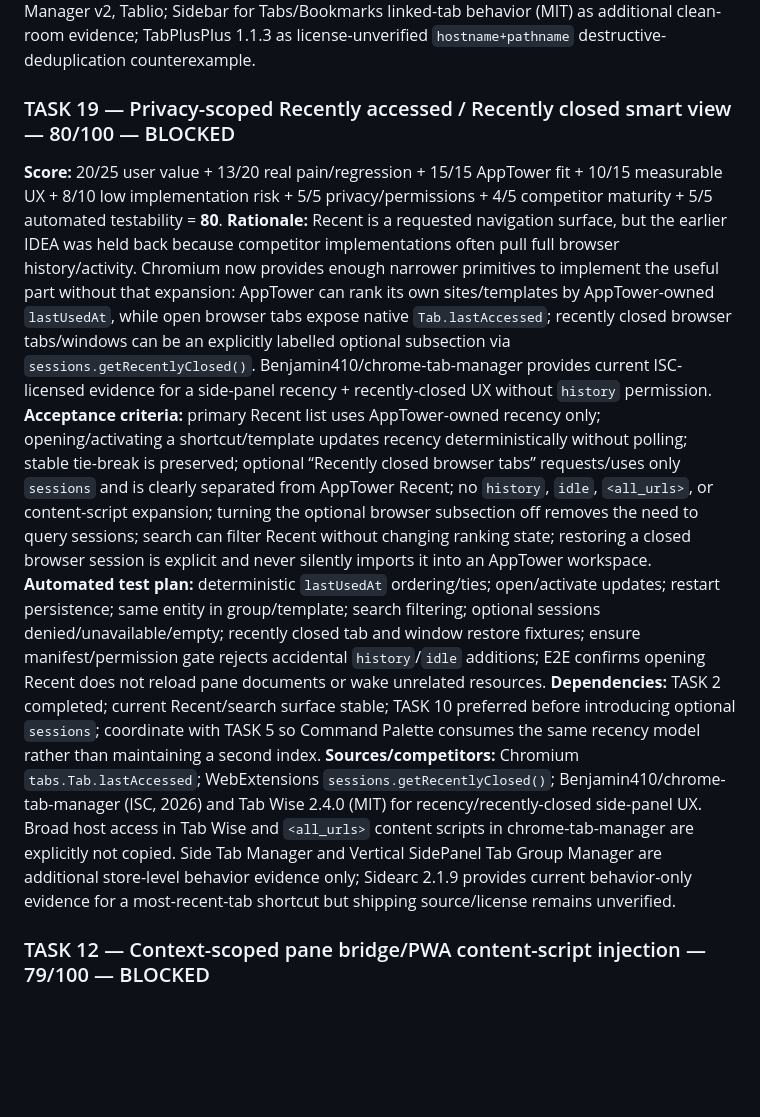
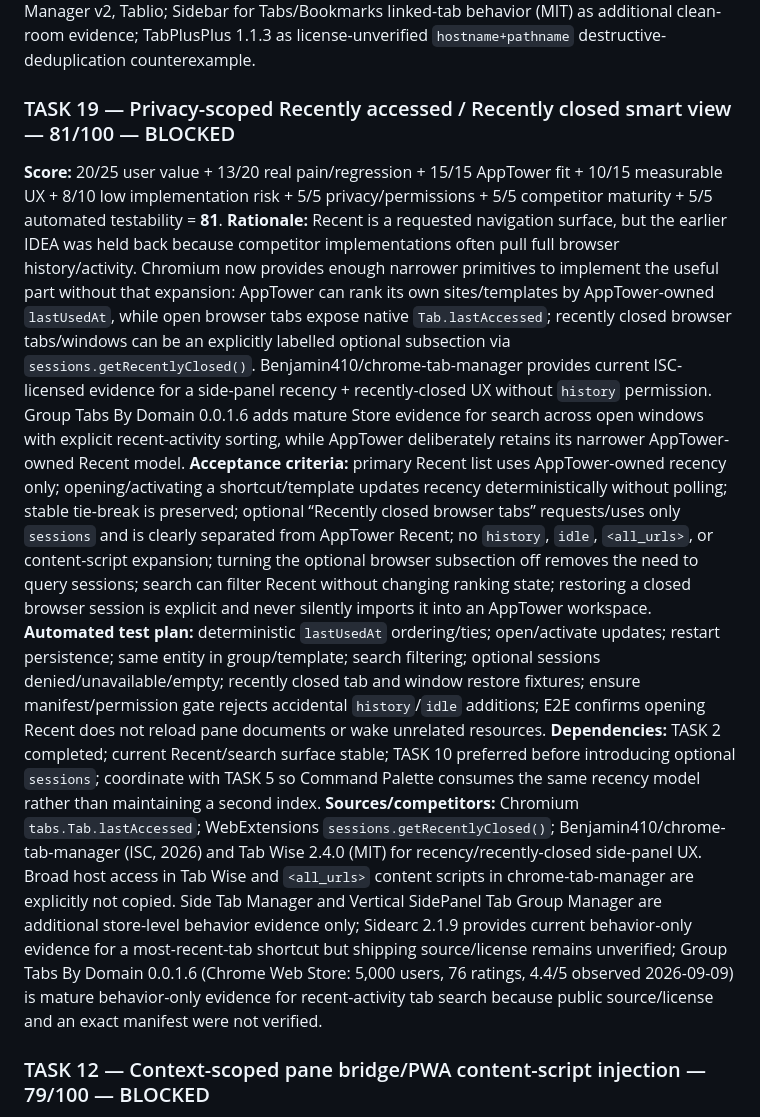
Before and after one commit to Stolyarovmn/AppTower, a Markdown page: docs/11_BACKLOG.md, the part around one of its changes. Rendered like a GitHub page; blank space fills up the shorter version.

Commit message:
docs: raise Recent maturity from Store evidence

```diff
--- a/docs/11_BACKLOG.md
+++ b/docs/11_BACKLOG.md
@@ -249,13 +252,13 @@ Only the AppTower Task Executor may change another TASK to `ACTIVE`.
 **Dependencies:** stable add flow.
 **Sources/competitors:** Tab Wise (MIT), Tabwise, TabDog, Tab Manager v2, Tablio; Sidebar for Tabs/Bookmarks linked-tab behavior (MIT) as additional clean-room evidence; TabPlusPlus 1.1.3 as license-unverified `hostname+pathname` destructive-deduplication counterexample.
 
-### TASK 19 — Privacy-scoped Recently accessed / Recently closed smart view — 80/100 — BLOCKED
-**Score:** 20/25 user value + 13/20 real pain/regression + 15/15 AppTower fit + 10/15 measurable UX + 8/10 low implementation risk + 5/5 privacy/permissions + 4/5 competitor maturity + 5/5 automated testability = **80**.
-**Rationale:** Recent is a requested navigation surface, but the earlier IDEA was held back because competitor implementations often pull full browser history/activity. Chromium now provides enough narrower primitives to implement the useful part without that expansion: AppTower can rank its own sites/templates by AppTower-owned `lastUsedAt`, while open browser tabs expose native `Tab.lastAccessed`; recently closed browser tabs/windows can be an explicitly labelled optional subsection via `sessions.getRecentlyClosed()`. Benjamin410/chrome-tab-manager provides current ISC-licensed evidence for a side-panel recency + recently-closed UX without `history` permission.
+### TASK 19 — Privacy-scoped Recently accessed / Recently closed smart view — 81/100 — BLOCKED
+**Score:** 20/25 user value + 13/20 real pain/regression + 15/15 AppTower fit + 10/15 measurable UX + 8/10 low implementation risk + 5/5 privacy/permissions + 5/5 competitor maturity + 5/5 automated testability = **81**.
+**Rationale:** Recent is a requested navigation surface, but the earlier IDEA was held back because competitor implementations often pull full browser history/activity. Chromium now provides enough narrower primitives to implement the useful part without that expansion: AppTower can rank its own sites/templates by AppTower-owned `lastUsedAt`, while open browser tabs expose native `Tab.lastAccessed`; recently closed browser tabs/windows can be an explicitly labelled optional subsection via `sessions.getRecentlyClosed()`. Benjamin410/chrome-tab-manager provides current ISC-licensed evidence for a side-panel recency + recently-closed UX without `history` permission. Group Tabs By Domain 0.0.1.6 adds mature Store evidence for search across open windows with explicit recent-activity sorting, while AppTower deliberately retains its narrower AppTower-owned Recent model.
 **Acceptance criteria:** primary Recent list uses AppTower-owned recency only; opening/activating a shortcut/template updates recency deterministically without polling; stable tie-break is preserved; optional “Recently closed browser tabs” requests/uses only `sessions` and is clearly separated from AppTower Recent; no `history`, `idle`, `<all_urls>`, or content-script expansion; turning the optional browser subsection off removes the need to query sessions; search can filter Recent without changing ranking state; restoring a closed browser session is explicit and never silently imports it into an AppTower workspace.
 **Automated test plan:** deterministic `lastUsedAt` ordering/ties; open/activate updates; restart persistence; same entity in group/template; search filtering; optional sessions denied/unavailable/empty; recently closed tab and window restore fixtures; ensure manifest/permission gate rejects accidental `history`/`idle` additions; E2E confirms opening Recent does not reload pane documents or wake unrelated resources.
 **Dependencies:** TASK 2 completed; current Recent/search surface stable; TASK 10 preferred before introducing optional `sessions`; coordinate with TASK 5 so Command Palette consumes the same recency model rather than maintaining a second index.
-**Sources/competitors:** Chromium `tabs.Tab.lastAccessed`; WebExtensions `sessions.getRecentlyClosed()`; Benjamin410/chrome-tab-manager (ISC, 2026) and Tab Wise 2.4.0 (MIT) for recency/recently-closed side-panel UX. Broad host access in Tab Wise and `<all_urls>` content scripts in chrome-tab-manager are explicitly not copied. Side Tab Manager and Vertical SidePanel Tab Group Manager are additional store-level behavior evidence only; Sidearc 2.1.9 provides current behavior-only evidence for a most-recent-tab shortcut but shipping source/license remains unverified.
+**Sources/competitors:** Chromium `tabs.Tab.lastAccessed`; WebExtensions `sessions.getRecentlyClosed()`; Benjamin410/chrome-tab-manager (ISC, 2026) and Tab Wise 2.4.0 (MIT) for recency/recently-closed side-panel UX. Broad host access in Tab Wise and `<all_urls>` content scripts in chrome-tab-manager are explicitly not copied. Side Tab Manager and Vertical SidePanel Tab Group Manager are additional store-level behavior evidence only; Sidearc 2.1.9 provides current behavior-only evidence for a most-recent-tab shortcut but shipping source/license remains unverified; Group Tabs By Domain 0.0.1.6 (Chrome Web Store: 5,000 users, 76 ratings, 4.4/5 observed 2026-09-09) is mature behavior-only evidence for recent-activity tab search because public source/license and an exact manifest were not verified.
 
 ### TASK 12 — Context-scoped pane bridge/PWA content-script injection — 79/100 — BLOCKED
 **Rationale:** pane bridge/PWA discovery currently run too broadly; narrowing execution reduces injection surface and avoidable work.
```
Also changed, not shown: other parts of docs/11_BACKLOG.md (+4 -1 lines).
